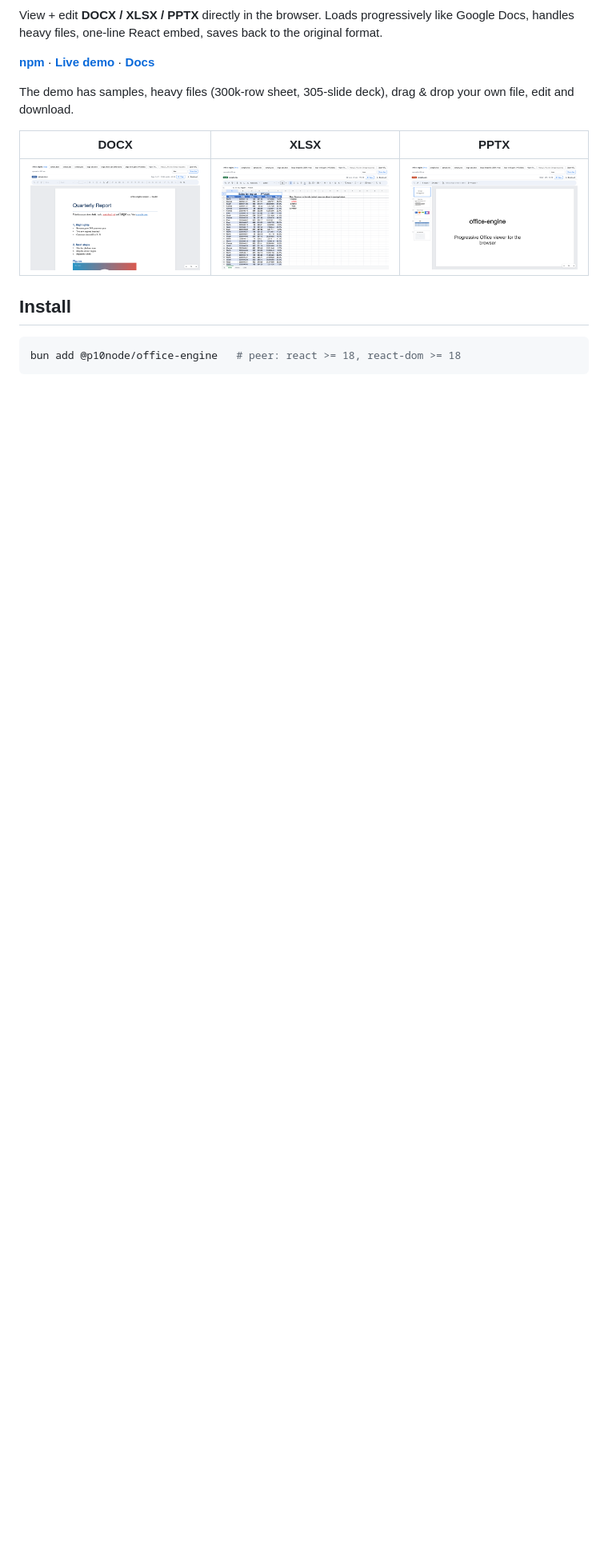
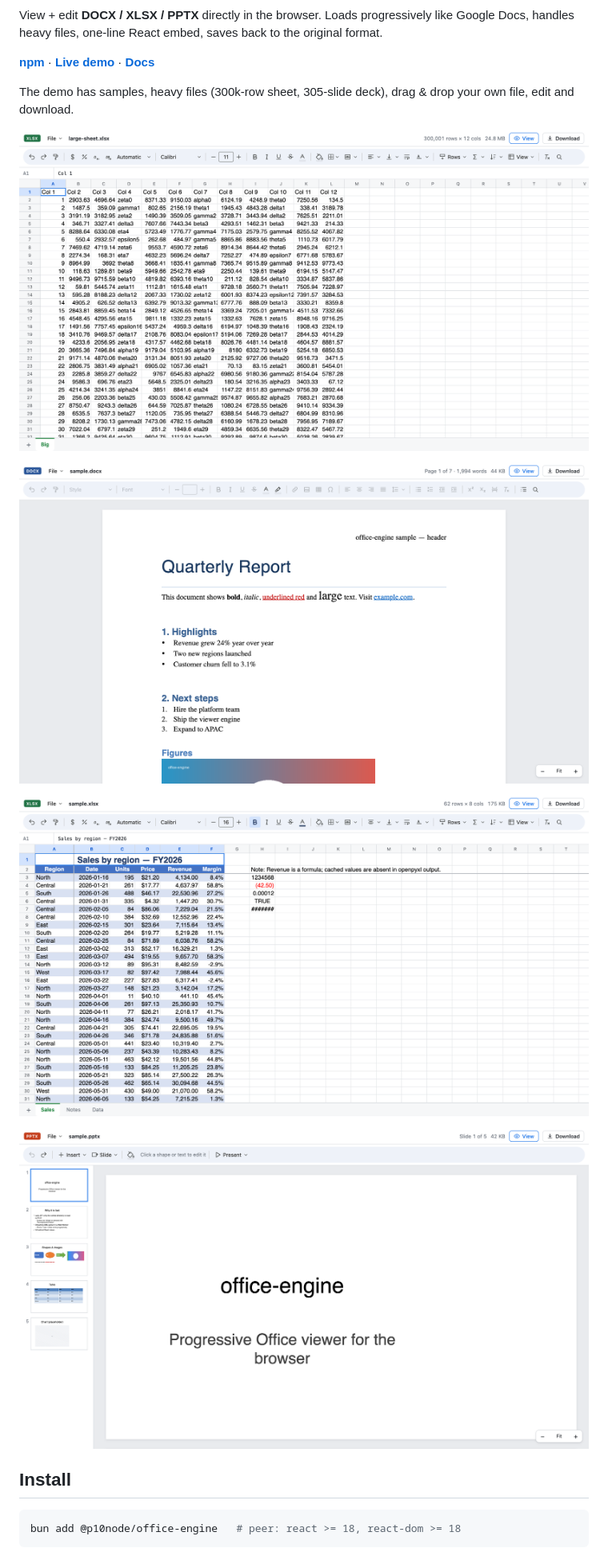
Before and after one commit to p10node/office-engine, a Markdown page: README.md, the part around the change. Shown at 80% size. GitHub-like rendering; pictures changed too: docs/screenshots/docx.png, docs/screenshots/pptx.png, docs/screenshots/xlsx-300k.png (added); blank space fills up the shorter version.

Commit message:
docs: add 300k-row xlsx screenshot and update readme layout and screenshot script

```diff
--- a/README.md
+++ b/README.md
@@ -11,9 +11,13 @@ View + edit **DOCX / XLSX / PPTX** directly in the browser. Loads progressively
 
 The demo has samples, heavy files (300k-row sheet, 305-slide deck), drag & drop your own file, edit and download.
 
-| DOCX                                      | XLSX                                      | PPTX                                      |
-|-------------------------------------------|-------------------------------------------|-------------------------------------------|
-| ![DOCX editor](docs/screenshots/docx.png) | ![XLSX editor](docs/screenshots/xlsx.png) | ![PPTX editor](docs/screenshots/pptx.png) |
+![300k-row XLSX open in the browser](docs/screenshots/xlsx-300k.png)
+
+![DOCX editor](docs/screenshots/docx.png)
+
+![XLSX editor](docs/screenshots/xlsx.png)
+
+![PPTX editor](docs/screenshots/pptx.png)
 
 ## Install
 
```
Also changed, not shown: 1 other file.
